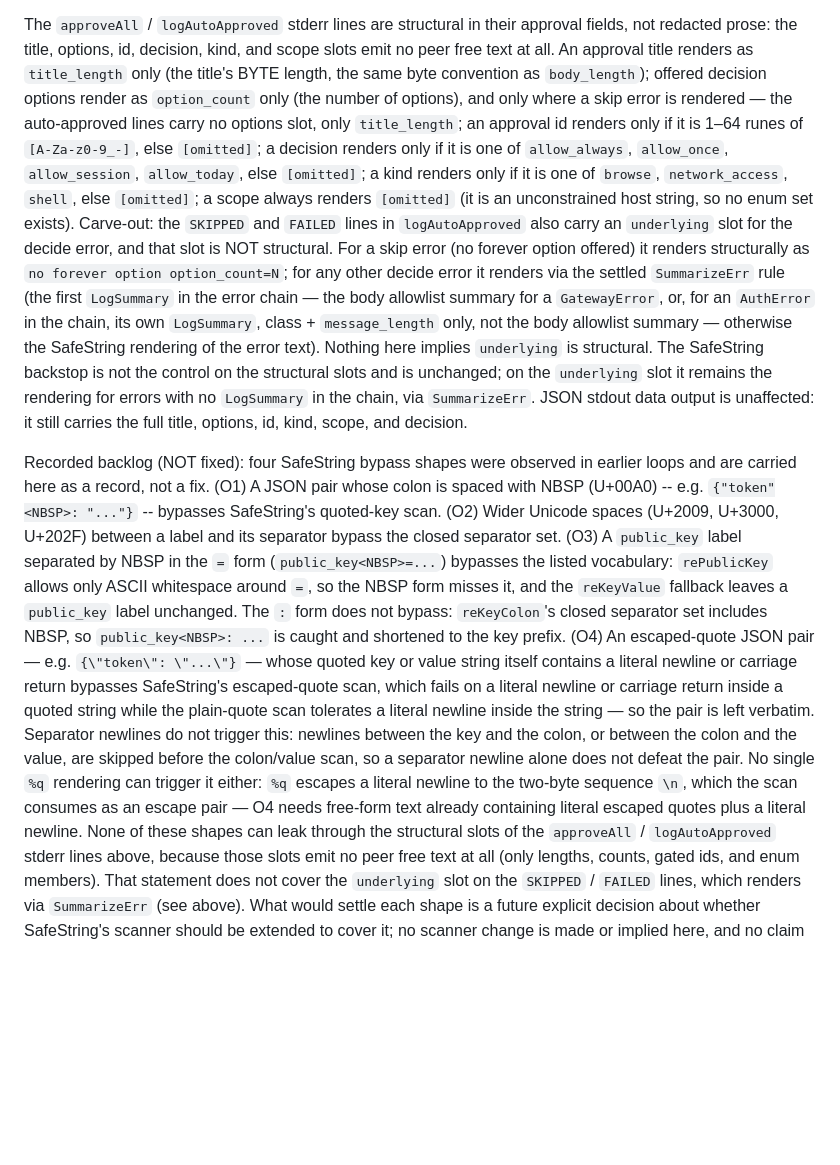
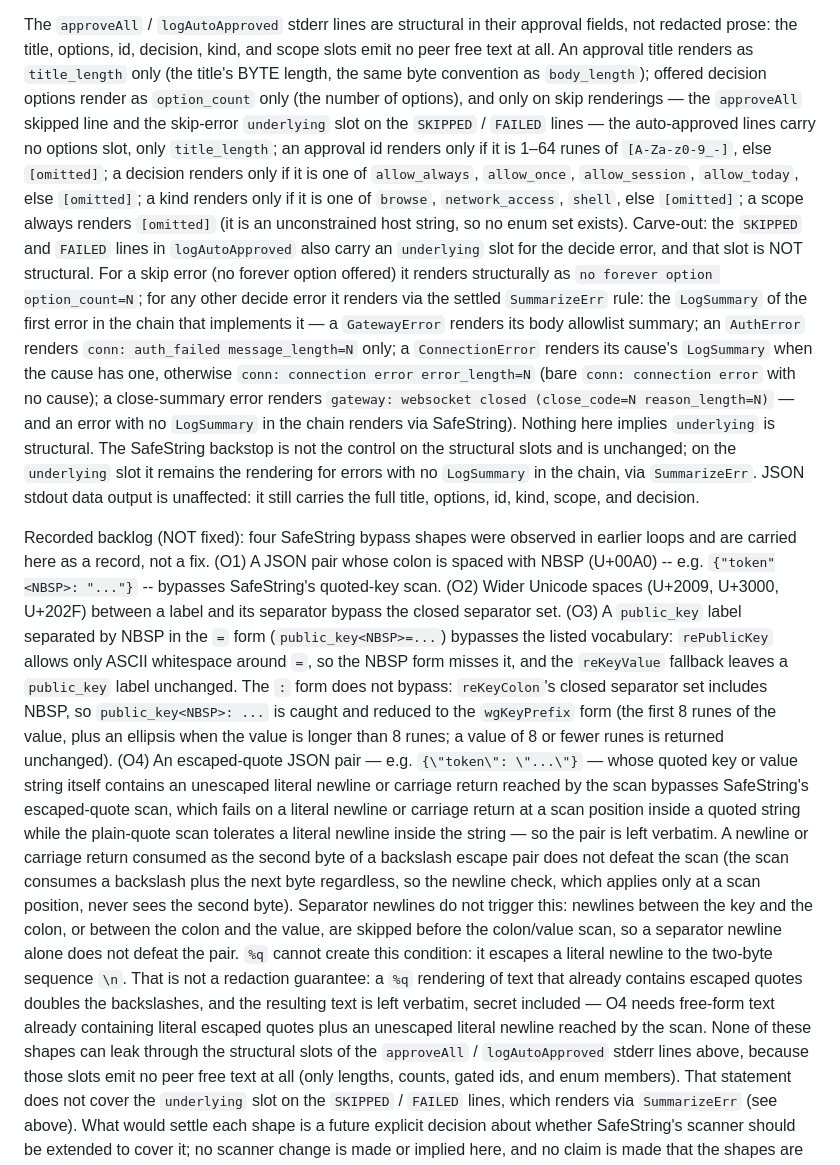
Before and after one commit to thoitiettxl-cyber/castctl, a Markdown page: docs/config.md, the part around the change. Drawn GitHub-style; blank space fills up the shorter version.

Commit message:
docs(config): fix loop-3 red-team F1-F4, O3 wgKeyPrefix wording
F1: O4 qualified to an unescaped literal newline/CR reached by the scan; an escape-pair second byte does not defeat it. F2: %q sentence narrowed to creation-only, with the verified doubled-backslash verbatim behaviour. F3: option_count scoped to both skip renderings. F4: SummarizeErr no longer exhaustive over Gateway/Auth only; all four LogSummary implementers enumerated. O3 colon form reworded to the wgKeyPrefix form. Docs only; no code changed.

```diff
--- a/docs/config.md
+++ b/docs/config.md
@@ -165,9 +165,10 @@ title, options, id, decision, kind, and scope slots emit no
 peer free text at all. An approval title renders as `title_length` only
 (the title's BYTE length, the same byte convention as
 `body_length`); offered decision options render as
-`option_count` only (the number of options), and only where a
-skip error is rendered — the auto-approved lines carry no
-options slot, only `title_length`; an approval id
+`option_count` only (the number of options), and only on skip
+renderings — the `approveAll` skipped line and the skip-error
+`underlying` slot on the `SKIPPED` / `FAILED` lines — the
+auto-approved lines carry no options slot, only `title_length`; an approval id
 renders only if it is 1–64 runes of `[A-Za-z0-9_-]`,
 else `[omitted]`; a decision renders only if it is one of
 `allow_always`, `allow_once`, `allow_session`,
@@ -180,11 +181,16 @@ an `underlying` slot for the decide error, and that slot is NOT
 structural. For a skip error (no forever option offered) it
 renders structurally as `no forever option option_count=N`; for
 any other decide error it renders via the settled `SummarizeErr`
-rule (the first `LogSummary` in the error chain — the body
-allowlist summary for a `GatewayError`, or, for an `AuthError`
-in the chain, its own `LogSummary`, class + `message_length`
-only, not the body allowlist summary — otherwise the SafeString
-rendering of the error text). Nothing here
+rule: the `LogSummary` of the first error in the chain that
+implements it — a `GatewayError` renders its body allowlist
+summary; an `AuthError` renders `conn: auth_failed
+message_length=N` only; a `ConnectionError` renders its
+cause's `LogSummary` when the cause has one, otherwise
+`conn: connection error error_length=N` (bare `conn:
+connection error` with no cause); a close-summary error
+renders `gateway: websocket closed (close_code=N
+reason_length=N)` — and an error with no `LogSummary` in the
+chain renders via SafeString). Nothing here
 implies `underlying` is structural. The
 SafeString backstop is not the control on the structural slots
 and is unchanged; on the `underlying` slot it remains the
@@ -207,21 +213,32 @@ ASCII whitespace around `=`, so the NBSP form misses it, and
 the `reKeyValue` fallback leaves a `public_key` label
 unchanged. The `:` form does not bypass: `reKeyColon`'s closed
 separator set includes NBSP, so `public_key<NBSP>: ...` is
-caught and shortened to the key prefix. (O4) An escaped-quote
+caught and reduced to the `wgKeyPrefix` form (the first 8
+runes of the value, plus an ellipsis when the value is longer
+than 8 runes; a value of 8 or fewer runes is returned
+unchanged). (O4) An escaped-quote
 JSON pair — e.g. `{\"token\": \"...\"}` — whose quoted key or
-value string itself contains a literal newline or carriage
-return bypasses SafeString's escaped-quote scan, which fails
-on a literal newline or carriage return inside a quoted
-string while the plain-quote scan tolerates a literal newline
-inside the string — so the pair is left verbatim. Separator
+value string itself contains an unescaped literal newline or
+carriage return reached by the scan bypasses SafeString's
+escaped-quote scan, which fails on a literal newline or
+carriage return at a scan position inside a quoted string
+while the plain-quote scan tolerates a literal newline inside
+the string — so the pair is left verbatim. A newline or
+carriage return consumed as the second byte of a backslash
+escape pair does not defeat the scan (the scan consumes a
+backslash plus the next byte regardless, so the newline
+check, which applies only at a scan position, never sees the
+second byte). Separator
 newlines do not trigger this: newlines between the key and
 the colon, or between the colon and the value, are skipped
 before the colon/value scan, so a separator newline alone
-does not defeat the pair. No single `%q` rendering can
-trigger it either: `%q` escapes a literal newline to the
-two-byte sequence `\n`, which the scan consumes as an escape
-pair — O4 needs free-form text already containing literal
-escaped quotes plus a literal newline. None of these shapes
+does not defeat the pair. `%q` cannot create this condition:
+it escapes a literal newline to the two-byte sequence `\n`.
+That is not a redaction guarantee: a `%q` rendering of text
+that already contains escaped quotes doubles the backslashes,
+and the resulting text is left verbatim, secret included — O4
+needs free-form text already containing literal escaped
+quotes plus an unescaped literal newline reached by the scan. None of these shapes
 can leak through
 the structural slots of the `approveAll` / `logAutoApproved`
 stderr lines above, because those slots emit no peer free text
```
